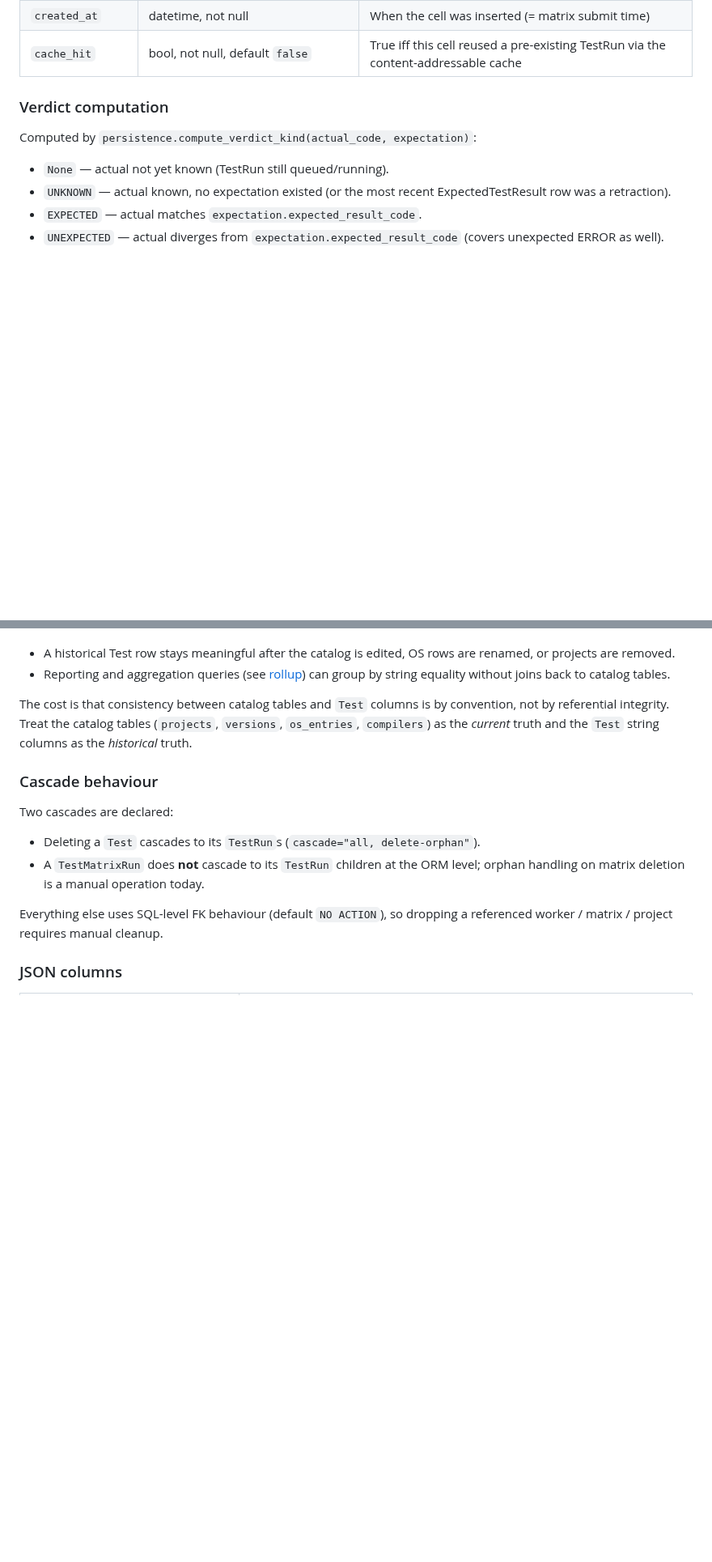
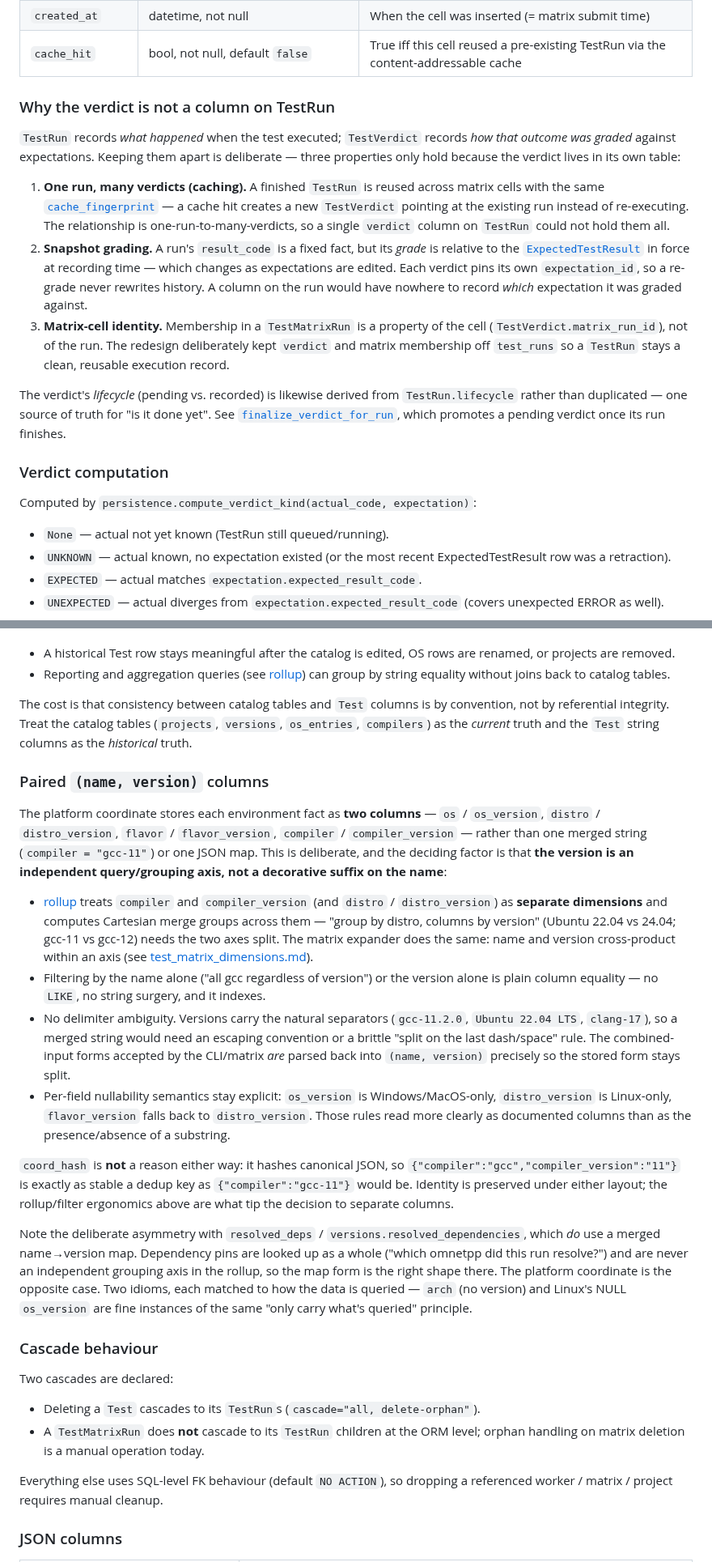
Before and after one commit to omnetpp/opp_ci, a Markdown page: doc/data_model.md, 2 parts joined by grey strips. Shown at 81% size. Rendered like a GitHub page; blank space fills up the shorter version.

Commit message:
doc: explain why platform coordinate uses paired (name, version) columns
Document the rationale for storing os/distro/flavor/compiler and their
versions as separate columns rather than merged strings or a JSON map:
the version is an independent rollup/matrix grouping axis, filtering is
plain column equality, and there is no delimiter ambiguity. Clarify that
coord_hash identity is neutral on the choice, and contrast with the
merged resolved_deps map, which is queried as a whole.

Add a short cross-referencing note in the OS/distro/flavor axes section.

```diff
--- a/doc/data_model.md
+++ b/doc/data_model.md
@@ -462,6 +463,36 @@ done yet".
 | `recorded_at` | datetime, nullable | When the verdict was written: `TestRun.finished_at` for miss-then-execute, insertion time for cache hits |
 | `created_at` | datetime, not null | When the cell was inserted (= matrix submit time) |
 | `cache_hit` | bool, not null, default `false` | True iff this cell reused a pre-existing TestRun via the content-addressable cache |
+
+### Why the verdict is not a column on TestRun
+
+`TestRun` records *what happened* when the test executed; `TestVerdict`
+records *how that outcome was graded* against expectations. Keeping
+them apart is deliberate — three properties only hold because the
+verdict lives in its own table:
+
+1. **One run, many verdicts (caching).** A finished `TestRun` is reused
+   across matrix cells with the same
+   [`cache_fingerprint`](#cache-fingerprint) — a cache hit creates a new
+   `TestVerdict` pointing at the existing run instead of re-executing.
+   The relationship is one-run-to-many-verdicts, so a single `verdict`
+   column on `TestRun` could not hold them all.
+2. **Snapshot grading.** A run's `result_code` is a fixed fact, but its
+   *grade* is relative to the [`ExpectedTestResult`](#expectedtestresult)
+   in force at recording time — which changes as expectations are
+   edited. Each verdict pins its own `expectation_id`, so a re-grade
+   never rewrites history. A column on the run would have nowhere to
+   record *which* expectation it was graded against.
+3. **Matrix-cell identity.** Membership in a `TestMatrixRun` is a
+   property of the cell (`TestVerdict.matrix_run_id`), not of the run.
+   The redesign deliberately kept `verdict` and matrix membership off
+   `test_runs` so a `TestRun` stays a clean, reusable execution record.
+
+The verdict's *lifecycle* (pending vs. recorded) is likewise derived
+from `TestRun.lifecycle` rather than duplicated — one source of truth
+for "is it done yet". See
+[`finalize_verdict_for_run`](#persistence-helpers), which promotes a
+pending verdict once its run finishes.
 
 ### Verdict computation
 
@@ -647,6 +678,52 @@ tables (`projects`, `versions`, `os_entries`, `compilers`) as the
 *current* truth and the `Test` string columns as the *historical*
 truth.
 
+### Paired `(name, version)` columns
+
+The platform coordinate stores each environment fact as **two columns** —
+`os` / `os_version`, `distro` / `distro_version`, `flavor` /
+`flavor_version`, `compiler` / `compiler_version` — rather than one
+merged string (`compiler = "gcc-11"`) or one JSON map. This is
+deliberate, and the deciding factor is that **the version is an
+independent query/grouping axis, not a decorative suffix on the name**:
+
+- [rollup](concepts.md#rollup) treats `compiler` and `compiler_version`
+  (and `distro` / `distro_version`) as **separate dimensions** and
+  computes Cartesian merge groups across them — "group by distro,
+  columns by version" (Ubuntu 22.04 vs 24.04; gcc-11 vs gcc-12) needs
+  the two axes split. The matrix expander does the same: name and
+  version cross-product within an axis (see
+  [test_matrix_dimensions.md](test_matrix_dimensions.md#axes-os-distro-flavor)).
+- Filtering by the name alone ("all gcc regardless of version") or the
+  version alone is plain column equality — no `LIKE`, no string surgery,
+  and it indexes.
+- No delimiter ambiguity. Versions carry the natural separators
+  (`gcc-11.2.0`, `Ubuntu 22.04 LTS`, `clang-17`), so a merged string
+  would need an escaping convention or a brittle "split on the last
+  dash/space" rule. The combined-input forms accepted by the CLI/matrix
+  *are* parsed back into `(name, version)` precisely so the stored form
+  stays split.
+- Per-field nullability semantics stay explicit: `os_version` is
+  Windows/MacOS-only, `distro_version` is Linux-only,  `flavor_version`
+  falls back to `distro_version`. Those rules read more clearly as
+  documented columns than as the presence/absence of a substring.
+
+`coord_hash` is **not** a reason either way: it hashes canonical JSON, so
+`{"compiler":"gcc","compiler_version":"11"}` is exactly as stable a
+dedup key as `{"compiler":"gcc-11"}` would be. Identity is preserved
+under either layout; the rollup/filter ergonomics above are what tip the
+decision to separate columns.
+
+Note the deliberate asymmetry with `resolved_deps` /
+`versions.resolved_dependencies`, which *do* use a merged
+name→version map. Dependency pins are looked up as a whole
+("which omnetpp did this run resolve?") and are never an
+independent grouping axis in the rollup, so the map form is the right
+shape there. The platform coordinate is the opposite case. Two idioms,
+each matched to how the data is queried — `arch` (no version) and
+Linux's NULL `os_version` are fine instances of the same
+"only carry what's queried" principle.
+
 ### Cascade behaviour
 
 Two cascades are declared:
```
Also changed, not shown: other parts of doc/data_model.md (+2 -1 lines), doc/test_matrix_dimensions.md (+8 -0 lines).
